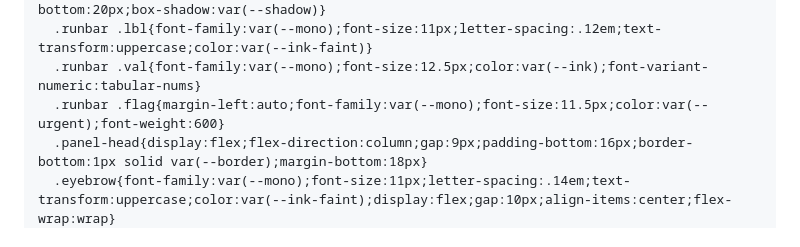
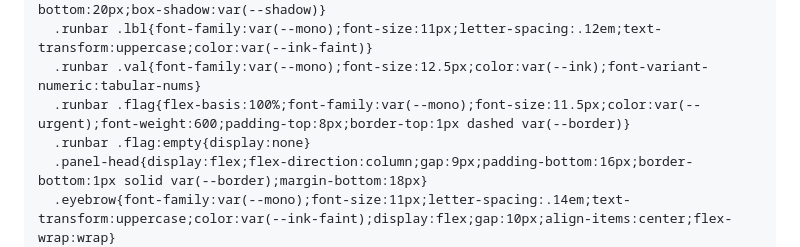
Before and after one commit to karlarao/daily-briefings, a Markdown page: pages-briefings-routine-prompt.md, the part around the change. GitHub-like rendering.

Commit message:
prompt appendix: runbar flag row layout fix

```diff
--- a/pages-briefings-routine-prompt.md
+++ b/pages-briefings-routine-prompt.md
@@ -879,7 +879,8 @@ content between the two DATA markers with your run's window.BRIEFINGS assignment
   .runbar{display:flex;align-items:center;gap:12px;flex-wrap:wrap;background:var(--surface);border:1px solid var(--border);border-radius:10px;padding:11px 15px;margin-bottom:20px;box-shadow:var(--shadow)}
   .runbar .lbl{font-family:var(--mono);font-size:11px;letter-spacing:.12em;text-transform:uppercase;color:var(--ink-faint)}
   .runbar .val{font-family:var(--mono);font-size:12.5px;color:var(--ink);font-variant-numeric:tabular-nums}
-  .runbar .flag{margin-left:auto;font-family:var(--mono);font-size:11.5px;color:var(--urgent);font-weight:600}
+  .runbar .flag{flex-basis:100%;font-family:var(--mono);font-size:11.5px;color:var(--urgent);font-weight:600;padding-top:8px;border-top:1px dashed var(--border)}
+  .runbar .flag:empty{display:none}
   .panel-head{display:flex;flex-direction:column;gap:9px;padding-bottom:16px;border-bottom:1px solid var(--border);margin-bottom:18px}
   .eyebrow{font-family:var(--mono);font-size:11px;letter-spacing:.14em;text-transform:uppercase;color:var(--ink-faint);display:flex;gap:10px;align-items:center;flex-wrap:wrap}
   .chip{display:inline-flex;align-items:center;gap:6px;font-family:var(--mono);font-size:10.5px;letter-spacing:.08em;text-transform:uppercase;padding:3px 8px;border-radius:999px;border:1px solid var(--border);color:var(--ink-soft)}
```
